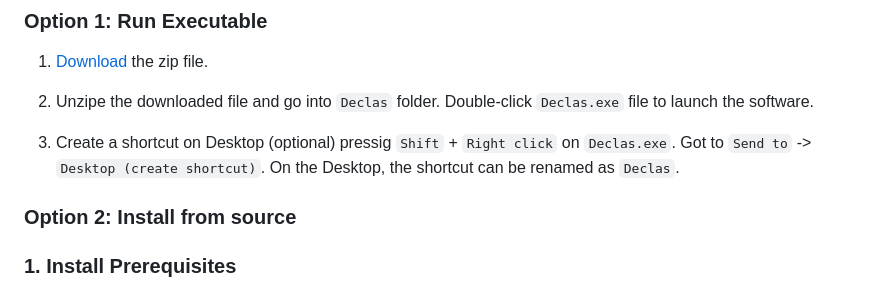
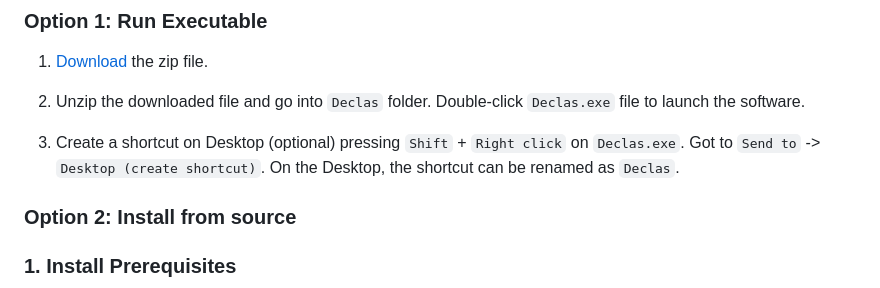
Before and after one commit to stangandaho/declas, a Markdown page: README.md, the part around one of its changes. GitHub-like rendering.

```diff
--- a/README.md
+++ b/README.md
@@ -33,8 +33,8 @@ This guide will provide step-by-step instructions to install and run the Declas
 1. [Download](https://zenodo.org/records/13858887/files/Declas.zip?download=1) the zip file.
 
 
-2. Unzipe the downloaded file and go into `Declas` folder. Double-click `Declas.exe` file to launch the software.
-3. Create a shortcut on Desktop (optional) pressig `Shift` + `Right click` on `Declas.exe`. Got to `Send to` -> `Desktop (create shortcut)`. On the Desktop, the shortcut can be renamed as `Declas`.
+2. Unzip the downloaded file and go into `Declas` folder. Double-click `Declas.exe` file to launch the software.
+3. Create a shortcut on Desktop (optional) pressing `Shift` + `Right click` on `Declas.exe`. Got to `Send to` -> `Desktop (create shortcut)`. On the Desktop, the shortcut can be renamed as `Declas`.
 
 ### Option 2: Install from source
 ### 1. Install Prerequisites
```
Also changed, not shown: other parts of README.md (+3 -3 lines).
